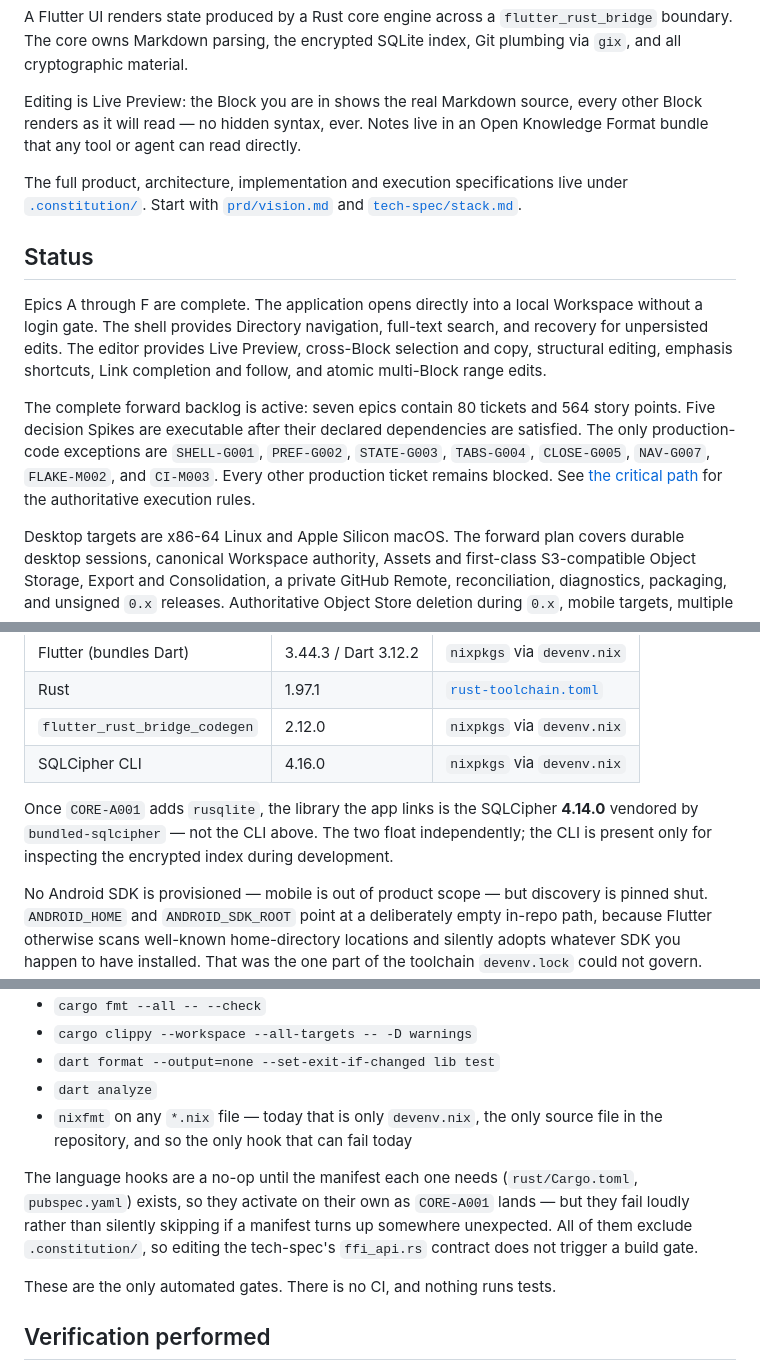
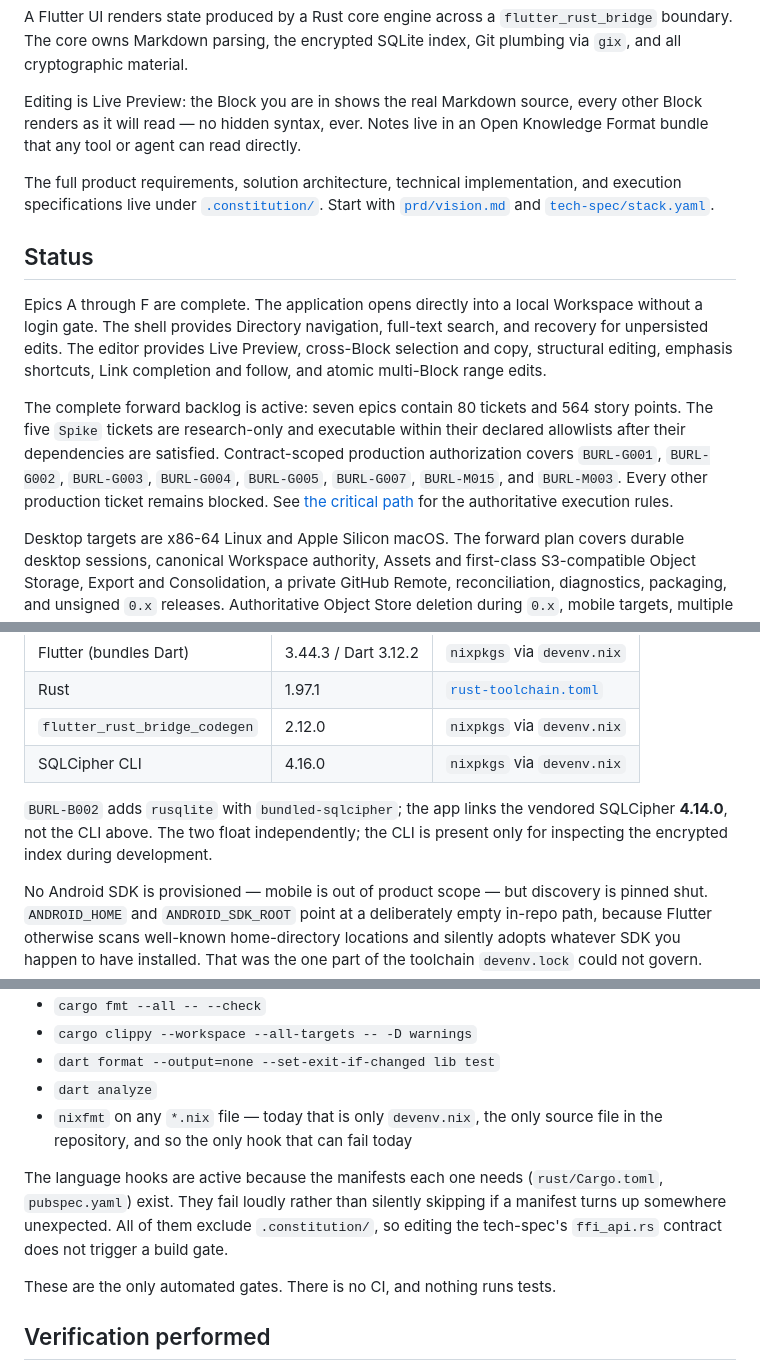
Before and after one commit to SkrOYC/burlmd, a Markdown page: README.md, 3 parts joined by grey strips. Rendered like a GitHub page.

Commit message:
docs: align README with structured constitution

```diff
--- a/README.md
+++ b/README.md
@@ -10,10 +10,10 @@ Editing is Live Preview: the Block you are in shows the real Markdown source,
 every other Block renders as it will read — no hidden syntax, ever. Notes live
 in an Open Knowledge Format bundle that any tool or agent can read directly.
 
-The full product, architecture, implementation and execution specifications live
-under [`.constitution/`](.constitution/). Start with
+The full product requirements, solution architecture, technical implementation,
+and execution specifications live under [`.constitution/`](.constitution/). Start with
 [`prd/vision.md`](.constitution/prd/vision.md) and
-[`tech-spec/stack.md`](.constitution/tech-spec/stack.md).
+[`tech-spec/stack.yaml`](.constitution/tech-spec/stack.yaml).
 
 ## Status
 
@@ -23,7 +23,7 @@ full-text search, and recovery for unpersisted edits. The editor provides
 Live Preview, cross-Block selection and copy, structural editing, emphasis
 shortcuts, Link completion and follow, and atomic multi-Block range edits.
 
-The complete forward backlog is active: seven epics contain 80 tickets and 564 story points. Five decision Spikes are executable after their declared dependencies are satisfied. The only production-code exceptions are `SHELL-G001`, `PREF-G002`, `STATE-G003`, `TABS-G004`, `CLOSE-G005`, `NAV-G007`, `FLAKE-M002`, and `CI-M003`. Every other production ticket remains blocked. See [the critical path](.constitution/tasks/critical-path.md) for the authoritative execution rules.
+The complete forward backlog is active: seven epics contain 80 tickets and 564 story points. The five `Spike` tickets are research-only and executable within their declared allowlists after their dependencies are satisfied. Contract-scoped production authorization covers `BURL-G001`, `BURL-G002`, `BURL-G003`, `BURL-G004`, `BURL-G005`, `BURL-G007`, `BURL-M015`, and `BURL-M003`. Every other production ticket remains blocked. See [the critical path](.constitution/tasks/critical-path.md) for the authoritative execution rules.
 
 Desktop targets are x86-64 Linux and Apple Silicon macOS. The forward plan covers durable desktop sessions, canonical Workspace authority, Assets and first-class S3-compatible Object Storage, Export and Consolidation, a private GitHub Remote, reconciliation, diagnostics, packaging, and unsigned `0.x` releases. Authoritative Object Store deletion during `0.x`, mobile targets, multiple simultaneous Workspaces, graph visualization, HTML Publishing, a second Remote provider, self-updating binaries, and prerelease signing remain deferred.
 
@@ -73,10 +73,9 @@ outside the Nix store.
 | `flutter_rust_bridge_codegen` | 2.12.0 | `nixpkgs` via `devenv.nix` |
 | SQLCipher CLI | 4.16.0 | `nixpkgs` via `devenv.nix` |
 
-Once `CORE-A001` adds `rusqlite`, the library the app links is the SQLCipher
-**4.14.0** vendored by `bundled-sqlcipher` — not the CLI above. The two float
-independently; the CLI is present only for inspecting the encrypted index during
-development.
+`BURL-B002` adds `rusqlite` with `bundled-sqlcipher`; the app links the vendored
+SQLCipher **4.14.0**, not the CLI above. The two float independently; the CLI is
+present only for inspecting the encrypted index during development.
 
 No Android SDK is provisioned — mobile is out of product scope — but discovery
 is pinned shut. `ANDROID_HOME` and `ANDROID_SDK_ROOT` point at a deliberately
@@ -124,11 +123,11 @@ Entering the shell installs Git pre-commit hooks enforcing the standards in
 - `nixfmt` on any `*.nix` file — today that is only `devenv.nix`, the only source file in the repository,
   and so the only hook that can fail today
 
-The language hooks are a no-op until the manifest each one needs
-(`rust/Cargo.toml`, `pubspec.yaml`) exists, so they activate on their own as
-`CORE-A001` lands — but they fail loudly rather than silently skipping if a
-manifest turns up somewhere unexpected. All of them exclude `.constitution/`, so
-editing the tech-spec's `ffi_api.rs` contract does not trigger a build gate.
+The language hooks are active because the manifests each one needs
+(`rust/Cargo.toml`, `pubspec.yaml`) exist. They fail loudly rather than silently
+skipping if a manifest turns up somewhere unexpected. All of them exclude
+`.constitution/`, so editing the tech-spec's `ffi_api.rs` contract does not
+trigger a build gate.
 
 These are the only automated gates. There is no CI, and nothing runs tests.
 
```
Also changed, not shown: other parts of README.md (+1 -1 lines).
